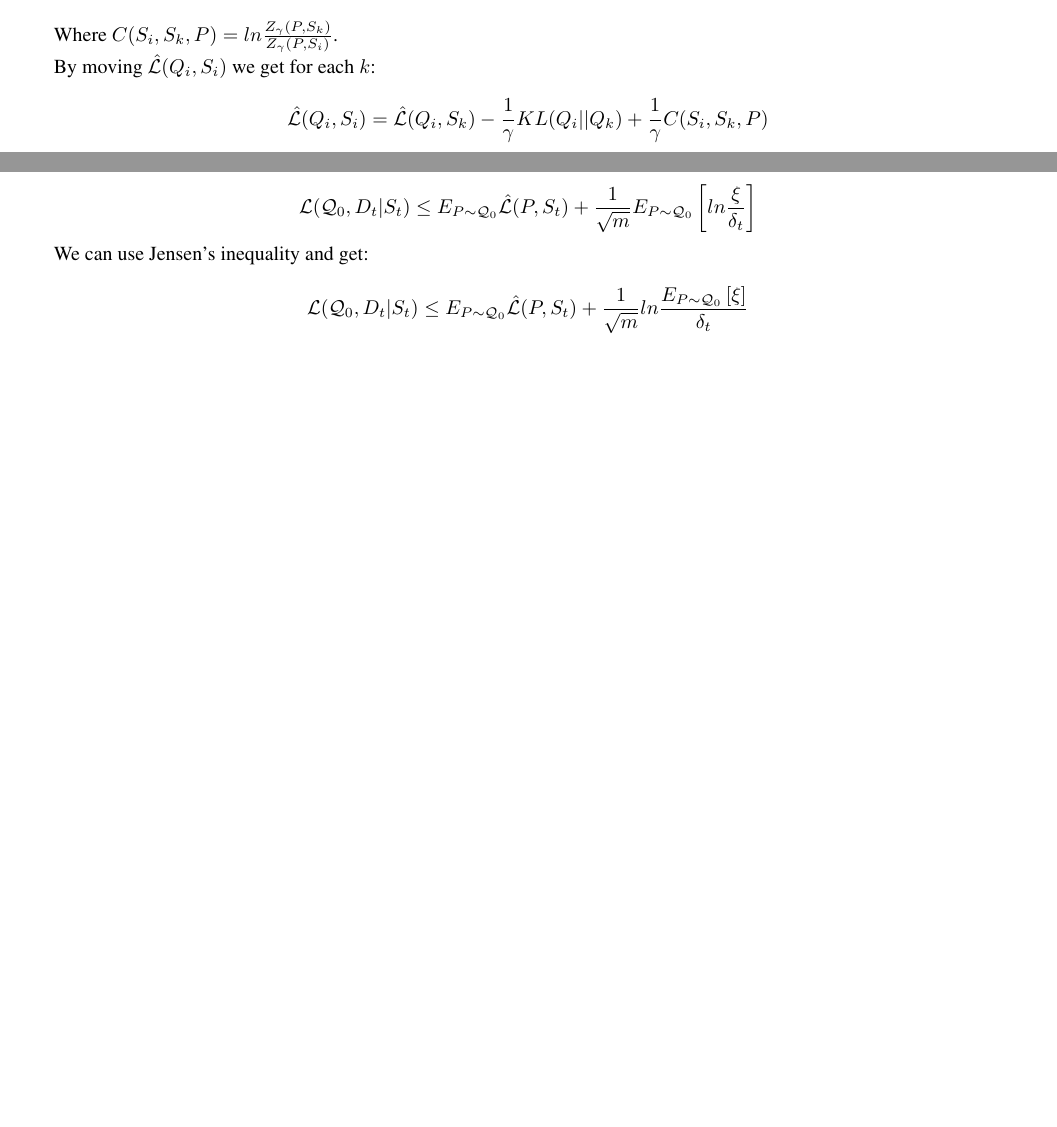
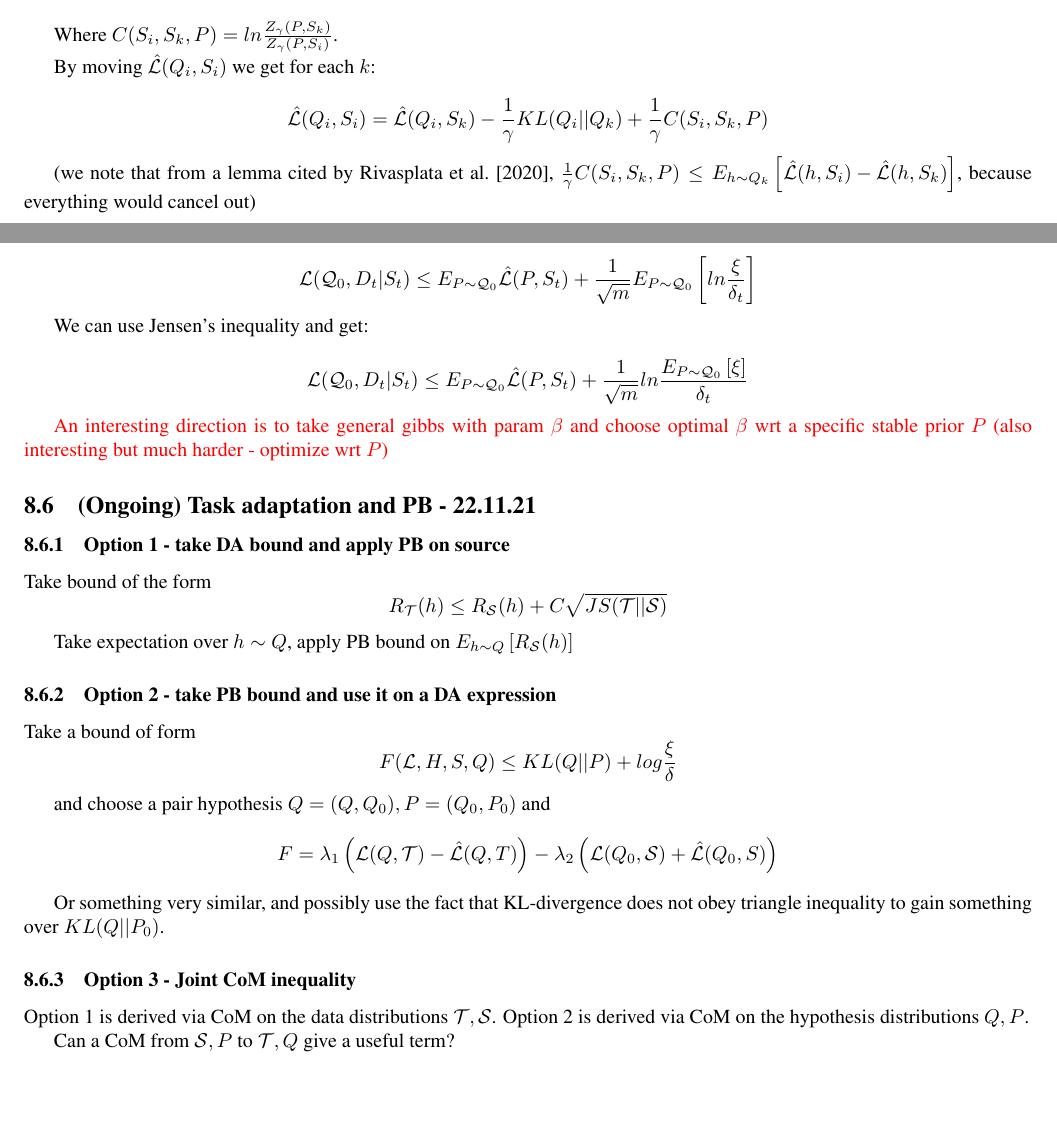
Before and after one commit to lioritan/phd-work, a LaTeX paper (curriculum_survey.tex): two parts of pages 9 and 18 of 31, joined at a grey line, cut so that both start at the same text, the shorter picture padded with empty space. Compiled offline with pdfLaTeX.

Commit message:
Update curriculum_survey.tex

```diff
--- a/curriculum_survey.tex
+++ b/curriculum_survey.tex
@@ -547,6 +549,8 @@ By moving $\hat{\mathcal{L}}(Q_i,S_i)$ we get for each $k$:
 
 $$ \hat{\mathcal{L}}(Q_i,S_i)= \hat{\mathcal{L}}(Q_i,S_k) - \frac{1}{\gamma} KL(Q_i||Q_k) + \frac{1}{\gamma}C(S_i,S_k,P)$$
 
+(we note that from a lemma cited by \cite{Rivasplata2020}, $\frac{1}{\gamma}C(S_i,S_k,P)\leq E_{h\sim Q_k}\left [\hat{\mathcal{L}}(h, S_i)-\hat{\mathcal{L}}(h, S_k)\right ]$, because everything would cancel out)
+
 By averaging over all tasks we get:
 
 \begin{equation}
@@ -1031,6 +1035,29 @@ $$\mathcal{L}(\mathcal{Q}_0, D_t|S_t) \leq E_{P\sim \mathcal{Q}_0}\hat{\mathcal{
 We can use Jensen's inequality and get:
 
 $$\mathcal{L}(\mathcal{Q}_0, D_t|S_t) \leq E_{P\sim \mathcal{Q}_0}\hat{\mathcal{L}}(P, S_t) + \frac{1}{\sqrt{m}}ln\frac{E_{P\sim \mathcal{Q}_0}\left [\xi\right ]}{\delta_t}$$
+
+\textcolor{red}{An interesting direction is to take general gibbs with param $\beta$ and choose optimal $\beta$ wrt a specific stable prior $P$ (also interesting but much harder - optimize wrt $P$)}
+
+\subsection{(Ongoing) Task adaptation and PB - 22.11.21} \label{subsec:pb-adapt}
+
+\subsubsection{Option 1 - take DA bound and apply PB on source}
+Take bound of the form $$R_{\mathcal{T}}(h)\leq R_{\mathcal{S}}(h)+C\sqrt{JS(\mathcal{T}||\mathcal{S})}$$
+
+Take expectation over $h\sim Q$, apply PB bound on $E_{h\sim Q}\left [R_{\mathcal{S}}(h)\right ]$
+
+\subsubsection{Option 2 - take PB bound and use it on a DA expression}
+Take a bound of form $$F(\mathcal{L}, H, S, Q)\leq KL(Q||P) + log\frac{\xi}{\delta}$$
+
+and choose a pair hypothesis $Q=(Q,Q_0), P=(Q_0, P_0)$ and $$F=\lambda_1 \left (\mathcal{L}(Q, \mathcal{T})-\hat{\mathcal{L}}(Q,T)\right )-\lambda_2 \left (\mathcal{L}(Q_0,\mathcal{S})+\hat{\mathcal{L}}(Q_0,S) \right )$$
+
+Or something very similar, and possibly use the fact that KL-divergence does not obey triangle inequality to gain something over $KL(Q||P_0)$.
+
+\subsubsection{Option 3 - Joint CoM inequality}
+Option 1 is derived via CoM on the data distributions $\mathcal{T},\mathcal{S}$.
+Option 2 is derived via CoM on the hypothesis distributions $Q,P$.
+
+Can a CoM from $\mathcal{S},P$ to $\mathcal{T},Q$ give a useful term?
+
 
 \subsection{(Somewhat outdated) Task similarities with multiple tasks - 21.9.21}
 
```
Also changed, not shown: curriculum_survey.tex (5 more changed lines).
